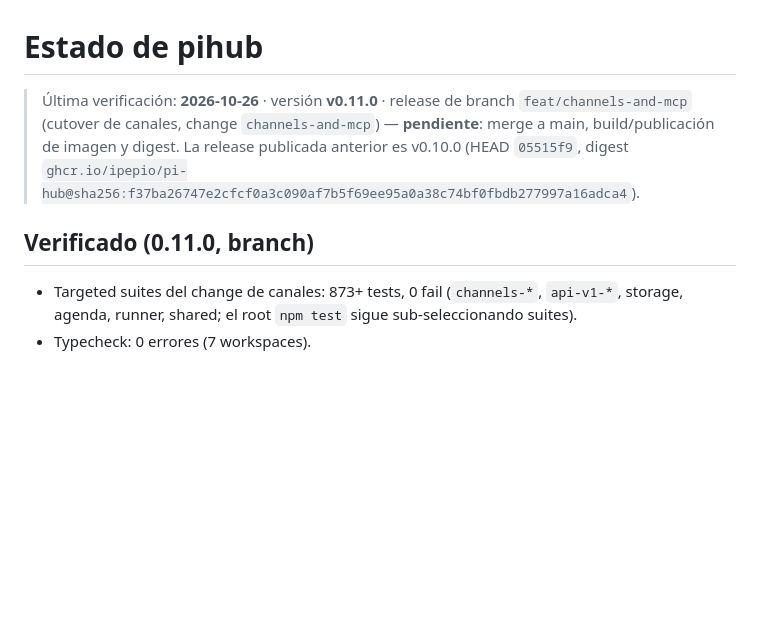
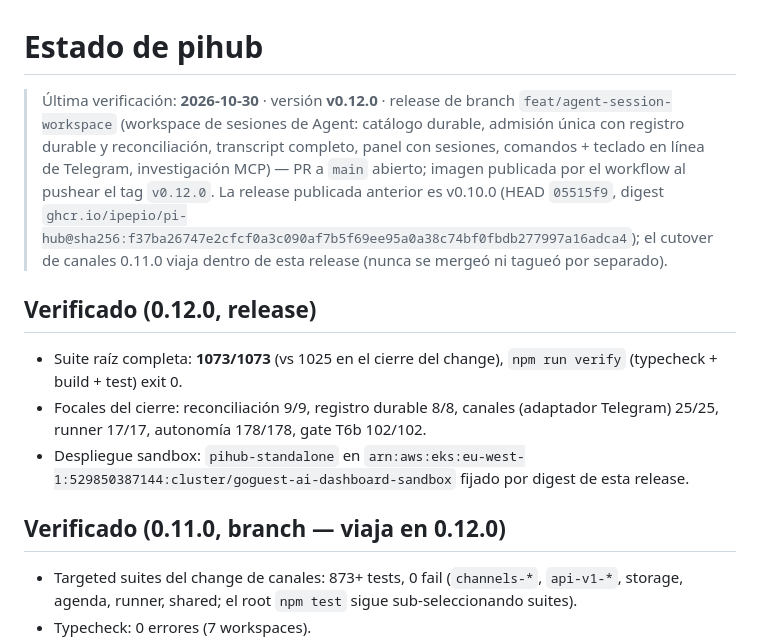
Before and after one commit to ipepio/pi-hub, a Markdown page: docs/ESTADO.md, the part around the change. Rendered like a GitHub page; blank space fills up the shorter version.

```diff
--- a/docs/ESTADO.md
+++ b/docs/ESTADO.md
@@ -1,13 +1,28 @@
 # Estado de pihub
 
-> Última verificación: **2026-10-26** · versión **v0.11.0** · release de
-> branch `feat/channels-and-mcp` (cutover de canales, change
-> `channels-and-mcp`) — **pendiente**: merge a main, build/publicación de
-> imagen y digest. La release publicada anterior es v0.10.0 (HEAD `05515f9`,
-> digest
-> `ghcr.io/ipepio/pi-hub@sha256:f37ba26747e2cfcf0a3c090af7b5f69ee95a0a38c74bf0fbdb277997a16adca4`).
+> Última verificación: **2026-10-30** · versión **v0.12.0** · release de
+> branch `feat/agent-session-workspace` (workspace de sesiones de Agent:
+> catálogo durable, admisión única con registro durable y reconciliación,
+> transcript completo, panel con sesiones, comandos + teclado en línea de
+> Telegram, investigación MCP) — PR a `main` abierto; imagen publicada por el
+> workflow al pushear el tag `v0.12.0`. La release publicada anterior es
+> v0.10.0 (HEAD `05515f9`, digest
+> `ghcr.io/ipepio/pi-hub@sha256:f37ba26747e2cfcf0a3c090af7b5f69ee95a0a38c74bf0fbdb277997a16adca4`);
+> el cutover de canales 0.11.0 viaja dentro de esta release (nunca se mergeó ni
+> tagueó por separado).
 
-## Verificado (0.11.0, branch)
+## Verificado (0.12.0, release)
+
+- Suite raíz completa: **1073/1073** (vs 1025 en el cierre del change),
+  `npm run verify` (typecheck + build + test) exit 0.
+- Focales del cierre: reconciliación 9/9, registro durable 8/8, canales
+  (adaptador Telegram) 25/25, runner 17/17, autonomía 178/178, gate T6b
+  102/102.
+- Despliegue sandbox: `pihub-standalone` en
+  `arn:aws:eks:eu-west-1:529850387144:cluster/goguest-ai-dashboard-sandbox`
+  fijado por digest de esta release.
+
+## Verificado (0.11.0, branch — viaja en 0.12.0)
 
 - Targeted suites del change de canales: 873+ tests, 0 fail (`channels-*`,
   `api-v1-*`, storage, agenda, runner, shared; el root `npm test` sigue
```
Also changed, not shown: CHANGELOG.md (+44 -0 lines).
